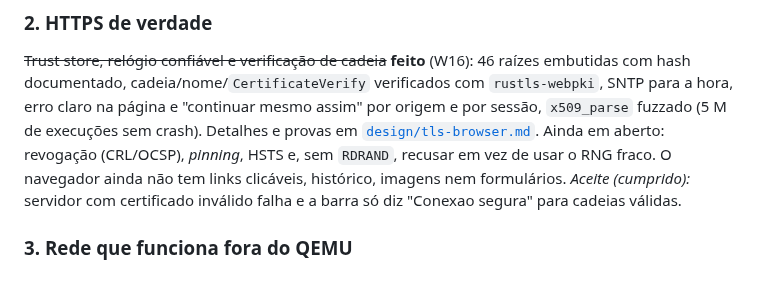
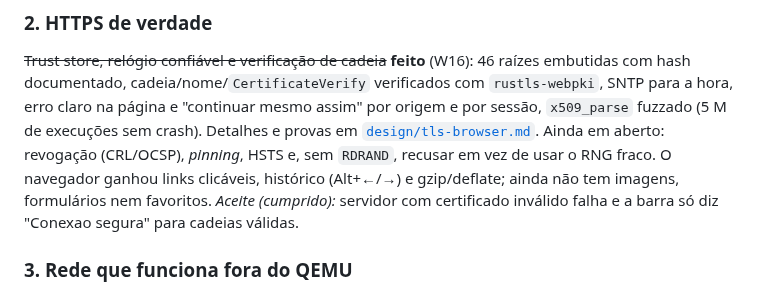
Before and after one commit to Jeffinp/OSjeff, a Markdown page: docs/ROADMAP.md, the part around the change. Drawn GitHub-style.

```diff
--- a/docs/ROADMAP.md
+++ b/docs/ROADMAP.md
@@ -33,8 +33,9 @@ embutidas com hash documentado, cadeia/nome/`CertificateVerify` verificados com
 `rustls-webpki`, SNTP para a hora, erro claro na página e "continuar mesmo assim" por
 origem e por sessão, `x509_parse` fuzzado (5 M de execuções sem crash). Detalhes e provas
 em [`design/tls-browser.md`](design/tls-browser.md). Ainda em aberto: revogação (CRL/OCSP),
-*pinning*, HSTS e, sem `RDRAND`, recusar em vez de usar o RNG fraco. O navegador ainda não
-tem links clicáveis, histórico, imagens nem formulários.
+*pinning*, HSTS e, sem `RDRAND`, recusar em vez de usar o RNG fraco. O navegador ganhou
+links clicáveis, histórico (Alt+←/→) e gzip/deflate; ainda não tem imagens, formulários nem
+favoritos.
 *Aceite (cumprido):* servidor com certificado inválido falha e a barra só diz "Conexao
 segura" para cadeias válidas.
 
```
Also changed, not shown: docs/design/tls-browser.md (+24 -7 lines), docs/img/browser-back.png (added), docs/img/browser-gzip.png (added), docs/img/browser-links.png (added), 6 other files.
